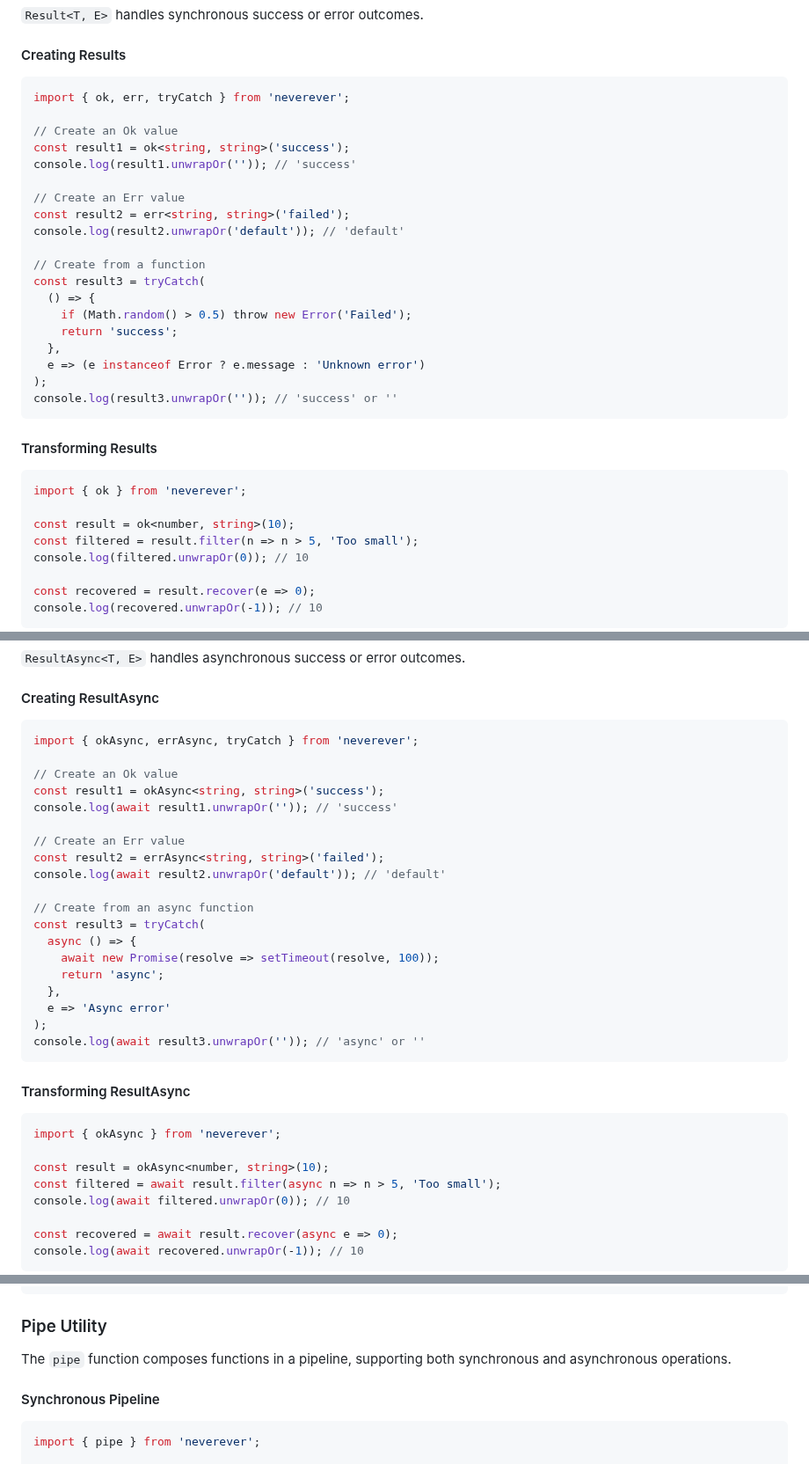
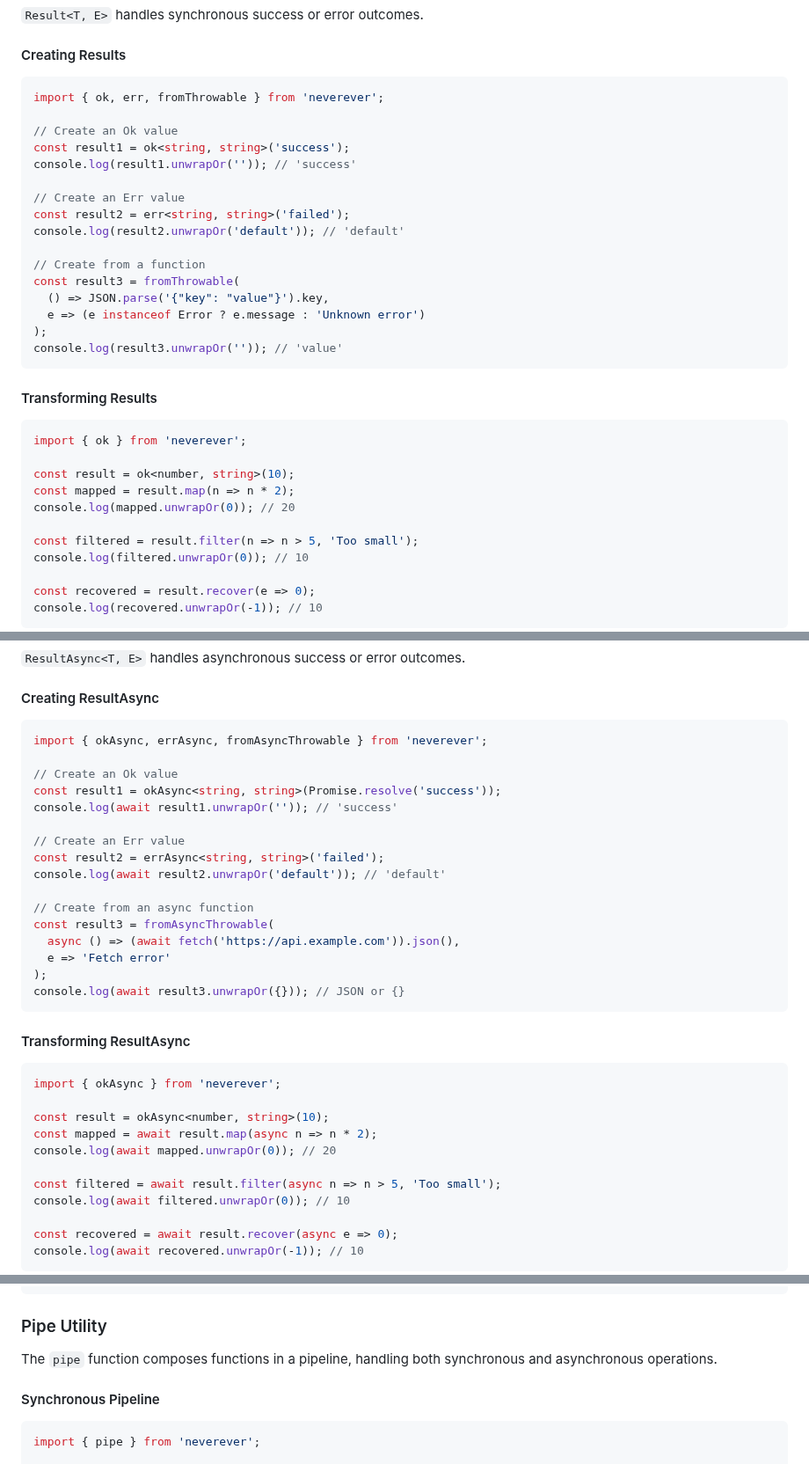
Before and after one commit to Borderliner/neverever, a Markdown page: README.md, 3 parts joined by grey strips. Shown at 88% size. Rendered like a GitHub page.

````diff
--- a/README.md
+++ b/README.md
@@ -175,7 +192,7 @@ console.log(asyncZipped.unwrapOr(['', 0])); // ['hello', 100]
 #### Creating Results
 
 ```typescript
-import { ok, err, tryCatch } from 'neverever';
+import { ok, err, fromThrowable } from 'neverever';
 
 // Create an Ok value
 const result1 = ok<string, string>('success');
@@ -186,14 +203,11 @@ const result2 = err<string, string>('failed');
 console.log(result2.unwrapOr('default')); // 'default'
 
 // Create from a function
-const result3 = tryCatch(
-  () => {
-    if (Math.random() > 0.5) throw new Error('Failed');
-    return 'success';
-  },
+const result3 = fromThrowable(
+  () => JSON.parse('{"key": "value"}').key,
   e => (e instanceof Error ? e.message : 'Unknown error')
 );
-console.log(result3.unwrapOr('')); // 'success' or ''
+console.log(result3.unwrapOr('')); // 'value'
 ```
 
 #### Transforming Results
@@ -202,6 +216,9 @@ console.log(result3.unwrapOr('')); // 'success' or ''
 import { ok } from 'neverever';
 
 const result = ok<number, string>(10);
+const mapped = result.map(n => n * 2);
+console.log(mapped.unwrapOr(0)); // 20
+
 const filtered = result.filter(n => n > 5, 'Too small');
 console.log(filtered.unwrapOr(0)); // 10
 
@@ -229,10 +246,10 @@ console.log(result1.zip(err<number, string>('failed')).unwrapOr(['', 0])); // ['
 #### Creating ResultAsync
 
 ```typescript
-import { okAsync, errAsync, tryCatch } from 'neverever';
+import { okAsync, errAsync, fromAsyncThrowable } from 'neverever';
 
 // Create an Ok value
-const result1 = okAsync<string, string>('success');
+const result1 = okAsync<string, string>(Promise.resolve('success'));
 console.log(await result1.unwrapOr('')); // 'success'
 
 // Create an Err value
@@ -240,14 +257,11 @@ const result2 = errAsync<string, string>('failed');
 console.log(await result2.unwrapOr('default')); // 'default'
 
 // Create from an async function
-const result3 = tryCatch(
-  async () => {
-    await new Promise(resolve => setTimeout(resolve, 100));
-    return 'async';
-  },
-  e => 'Async error'
+const result3 = fromAsyncThrowable(
+  async () => (await fetch('https://api.example.com')).json(),
+  e => 'Fetch error'
 );
-console.log(await result3.unwrapOr('')); // 'async' or ''
+console.log(await result3.unwrapOr({})); // JSON or {}
 ```
 
 #### Transforming ResultAsync
@@ -256,6 +270,9 @@ console.log(await result3.unwrapOr('')); // 'async' or ''
 import { okAsync } from 'neverever';
 
 const result = okAsync<number, string>(10);
+const mapped = await result.map(async n => n * 2);
+console.log(await mapped.unwrapOr(0)); // 20
+
 const filtered = await result.filter(async n => n > 5, 'Too small');
 console.log(await filtered.unwrapOr(0)); // 10
 
@@ -279,7 +296,7 @@ console.log(await asyncZipped.unwrapOr(['', 0])); // ['hello', 100]
 
 ### Pipe Utility
 
-The `pipe` function composes functions in a pipeline, supporting both synchronous and asynchronous operations.
+The `pipe` function composes functions in a pipeline, handling both synchronous and asynchronous operations.
 
 #### Synchronous Pipeline
 
````
Also changed, not shown: other parts of README.md (+41 -22 lines).
